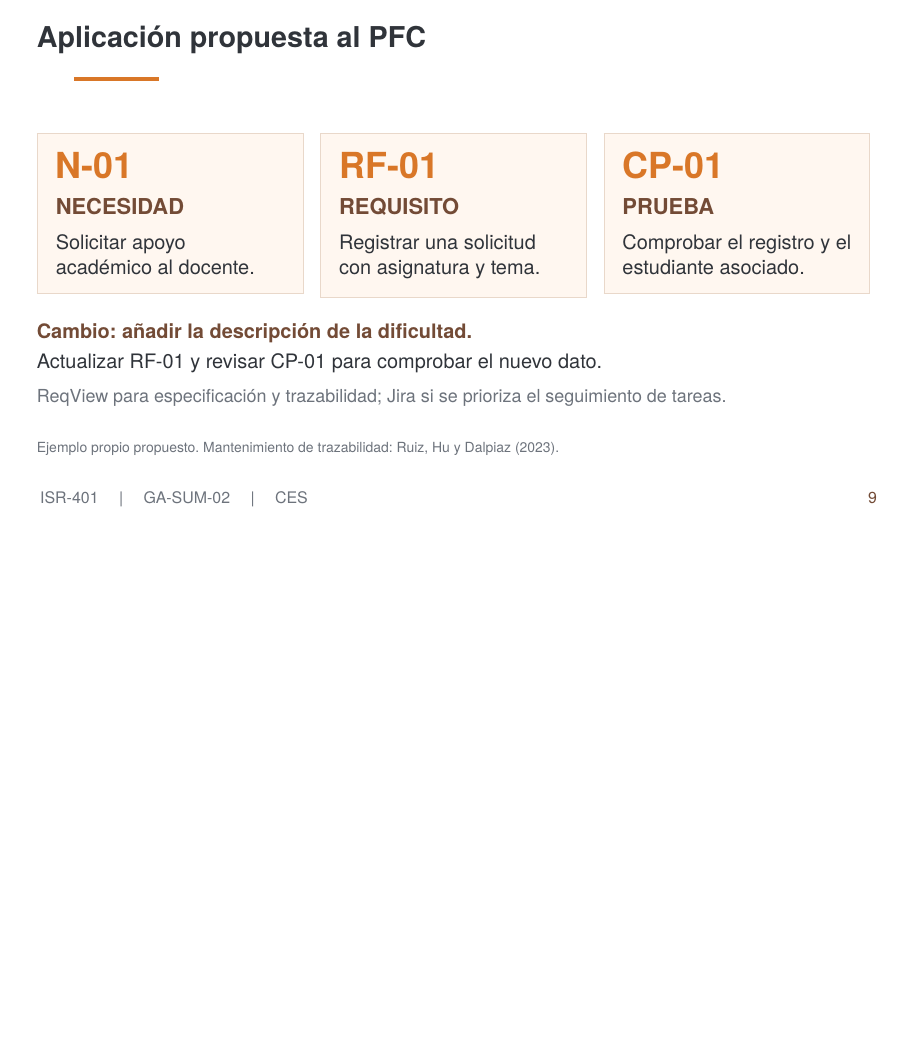
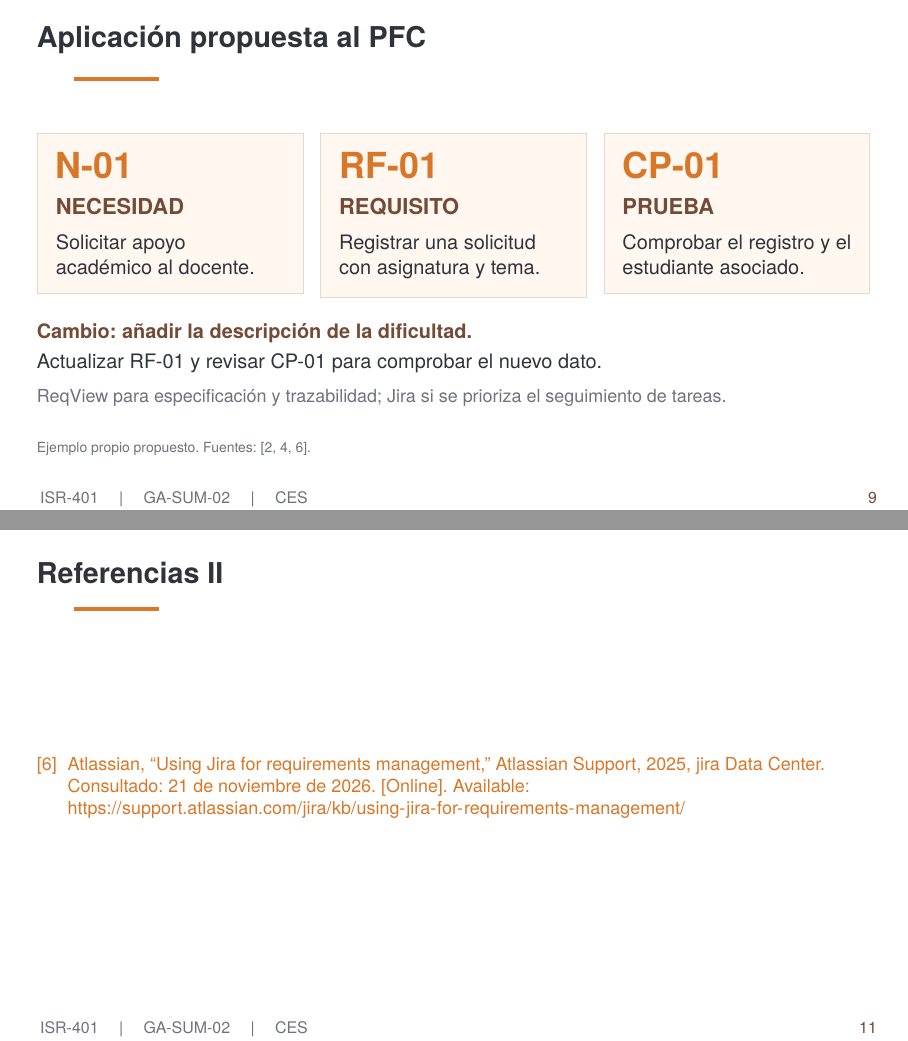
Before and after one commit to mcordovac2/ISR401-CES, LaTeX slides (EXP-1/main.tex, which reads EXP-1/referencias.bib): page 9 of 9 before the commit and pages 9 and 11 of 11 after it, the two joined at a grey line, the shorter picture padded with empty space. Compiled offline with pdfLaTeX.

Commit message:
Completo el análisis de ReqView e incorporo citas y referencias

```diff
--- a/EXP-1/main.tex
+++ b/EXP-1/main.tex
@@ -247,7 +247,7 @@
   \setlength{\fboxsep}{9pt}%
   \setlength{\fboxrule}{0.5pt}%
   \fcolorbox{rvline}{rvcream}{%
-    \begin{minipage}[t][#1][t]{%
+    \begin{minipage}[t]{%
       \dimexpr\linewidth-2\fboxsep-2\fboxrule\relax}
       \raggedright
 
@@ -589,12 +591,12 @@ después de cada cambio.\par}
 \rvsource{
 Riesgos generales de la trazabilidad;
 no exclusivos de ReqView.
-Fuente: Ruiz, Hu y Dalpiaz (2023).
+Fuente: \cite{ruiz2023traceability}.
 }
 
 \end{frame}
 
- % DIAPOSITIVA 8 — COMPARACIÓN
+% DIAPOSITIVA 8 — COMPARACIÓN
 
 \begin{frame}[t]{ReqView frente a Jira}
 
@@ -717,15 +719,10 @@ Jira si se prioriza el seguimiento de tareas.\par}
 
 \rvsource{
 Ejemplo propio propuesto.
-Mantenimiento de trazabilidad:
-Ruiz, Hu y Dalpiaz (2023).
+Fuentes: \cite{reqviewtraceability,ruiz2023traceability,jirarequirements}.
 }
 
 \end{frame}
-% ==============================================
-% CONTINUACIÓN DEL EQUIPO
-% ==============================================
-
 
 % Diapositivas 10–14:
 % Joseph Saltos.
@@ -736,5 +733,11 @@ Ruiz, Hu y Dalpiaz (2023).
 % - Declaración del uso de IA
 % - Evidencias originales de ReqView
 % - Compilación final reproducible
+\setbeamertemplate{bibliography item}[text]
 
+\begin{frame}[allowframebreaks]{Referencias}
+\footnotesize
+\bibliographystyle{IEEEtran}
+\bibliography{referencias}
+\end{frame}
 \end{document}
--- a/EXP-1/referencias.bib
+++ b/EXP-1/referencias.bib
@@ -78,0 +85 @@
+  note         = {Consultado: 21 de noviembre de 2026}
@@ -78,0 +93,11 @@
+  note         = {Consultado: 21 de noviembre de 2026}
+}
+
+@misc{jirarequirements,
+  author       = {{Atlassian}},
+  title        = {Using {Jira} for Requirements Management},
+  howpublished = {Atlassian Support},
+  year         = {2025},
+  url          = {https://support.atlassian.com/jira/kb/using-jira-for-requirements-management/},
+  note         = {Jira Data Center. Consultado: 21 de noviembre de 2026}
+}
```
Also changed, not shown: EXP-1/main.pdf, EXP-1/main.tex (18 more changed lines), EXP-1/referencias.bib (13 more changed lines).
